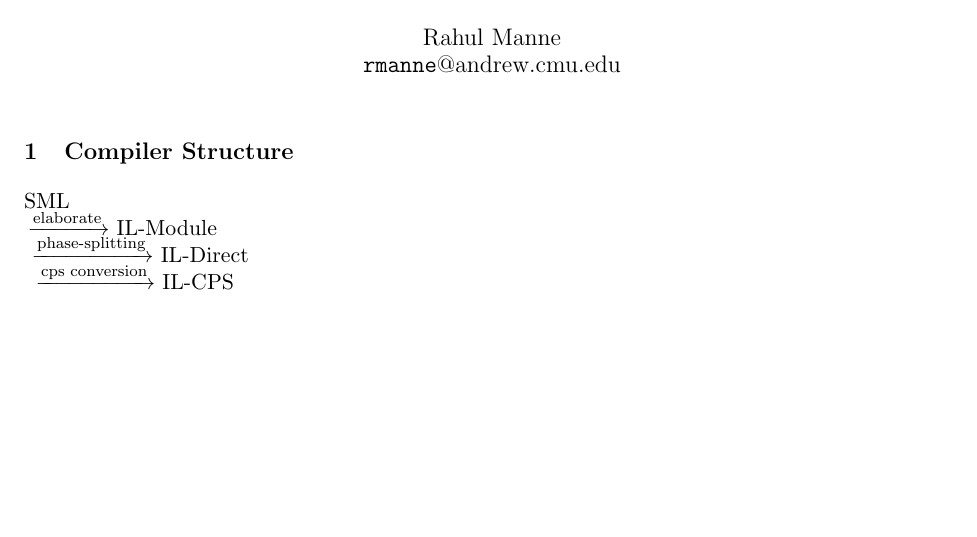
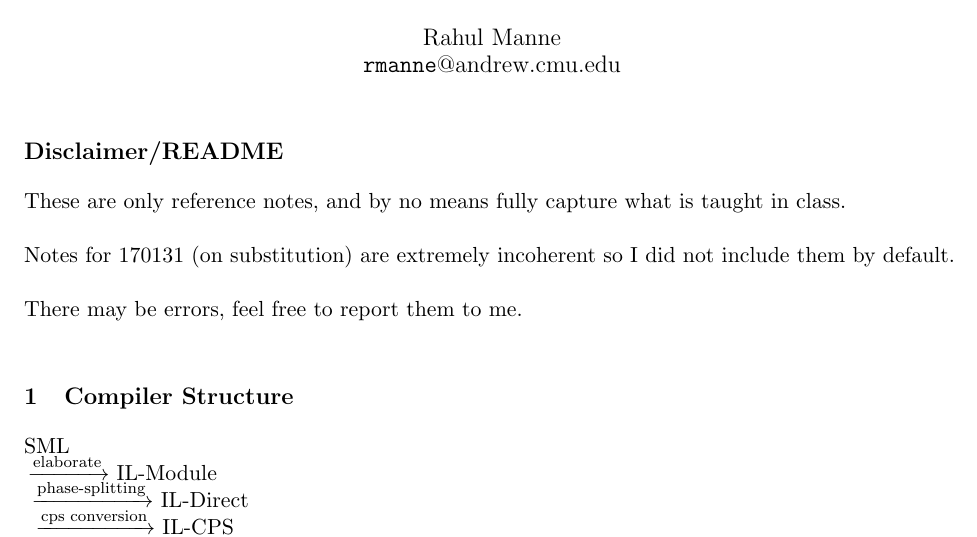
Before and after one commit to rmanne/hotcompilation, a LaTeX document (notes.tex): part of page 1 of 10, cut so that both start at the same text, the shorter picture padded with empty space. Compiled offline with pdfLaTeX.

Commit message:
Added README and binary

```diff
--- a/notes.tex
+++ b/notes.tex
@@ -94,6 +94,15 @@
 \begin{document}
 \maketitle
 
+\section*{Disclaimer/README}
+These are only reference notes, and by no means fully capture what
+is taught in class.\\
+
+Notes for 170131 (on substitution) are extremely incoherent
+so I did not include them by default.\\
+
+There may be errors, feel free to report them to me.\\
+
 \section{Compiler Structure}
 SML \\
 \tab\trans{elaborate} IL-Module \\
```
Also changed, not shown: notes.pdf (added).
